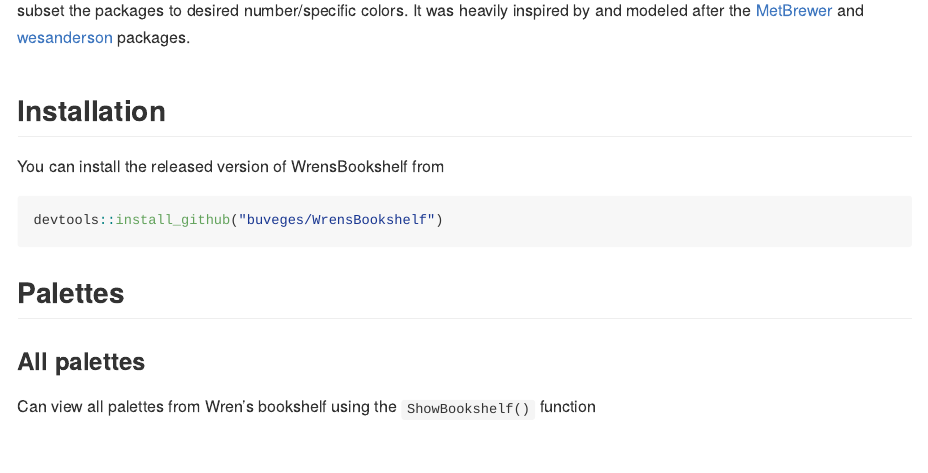
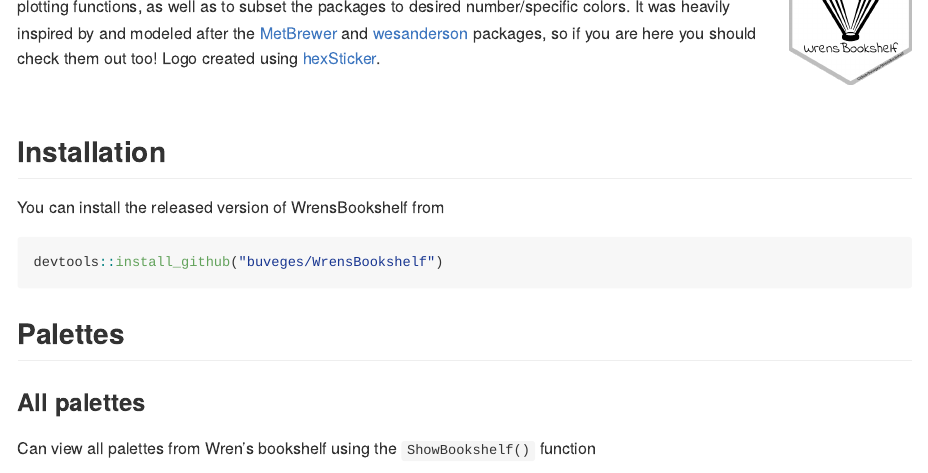
Before and after one commit to buveges/WrensBookshelf, an R Markdown document (README.Rmd): the page in a window 1100 px wide, from 160 px down. The pictures show the output file README.md that the author committed with the source, drawn offline in the style of GitHub.

Commit message:
Update README

```diff
--- a/README.Rmd
+++ b/README.Rmd
@@ -21,13 +21,13 @@
 
 ::: {}
 
-This package is a collection of color pallettes that were extracted from various books on my sons(Wren) bookshelf. Also included are a number of functions and wrappers to utilize them in baseR and ggplot2 plotting functions, as well as to subset the packages to desired number/specific colors. It was heavily inspired by and modeled after the [MetBrewer](https://github.com/BlakeRMills/MetBrewer) and [wesanderson](https://github.com/karthik/wesanderson) packages.
+This package is a collection of color pallettes that were extracted from various books on my sons(Wren) bookshelf. Also included are a number of functions and wrappers to utilize them in baseR and ggplot2 plotting functions, as well as to subset the packages to desired number/specific colors. It was heavily inspired by and modeled after the [MetBrewer](https://github.com/BlakeRMills/MetBrewer) and [wesanderson](https://github.com/karthik/wesanderson) packages, so if you are here you should check them out too! Logo created using [hexSticker](https://github.com/GuangchuangYu/hexSticker).
 
 :::
 
 ::: {}
 
-![](/Users/benjaminuveges/Desktop/Rpalettes/WBS/WrenHex.png){}
+![](images/WrenHex.png){}
 :::
 
 ::::
```
Also changed, not shown: README.md, images/WrenHex.png (added).
